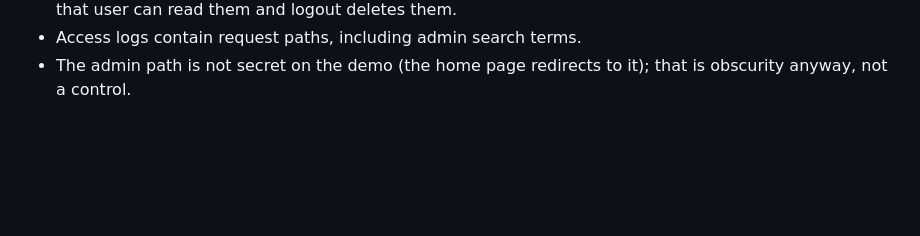
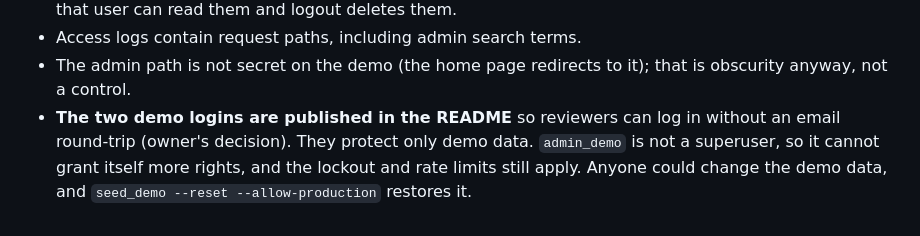
Before and after one commit to JonasTkss/benrey-library, a Markdown page: docs/SECURITY_AUDIT.md, the part around the change. GitHub-like rendering; blank space fills up the shorter version.

```diff
--- a/docs/SECURITY_AUDIT.md
+++ b/docs/SECURITY_AUDIT.md
@@ -109,3 +109,7 @@ Fixed earlier: the lockout counted Railway's proxy address instead of the visito
 - Access logs contain request paths, including admin search terms.
 - The admin path is not secret on the demo (the home page redirects to it); that is obscurity
   anyway, not a control.
+- **The two demo logins are published in the README** so reviewers can log in without an
+  email round-trip (owner's decision). They protect only demo data. `admin_demo` is not a
+  superuser, so it cannot grant itself more rights, and the lockout and rate limits still apply.
+  Anyone could change the demo data, and `seed_demo --reset --allow-production` restores it.
```
Also changed, not shown: README.md (+37 -22 lines).
